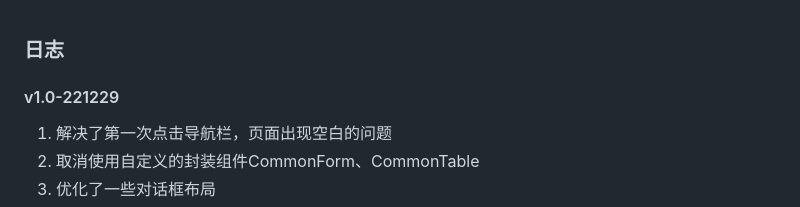
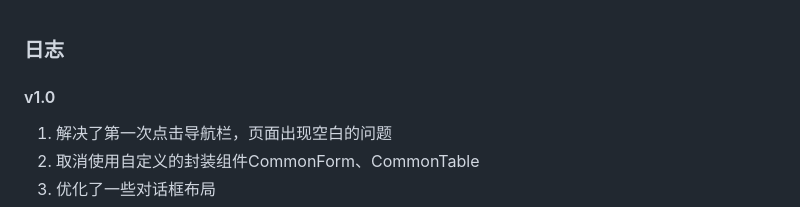
Before and after one commit to ZMZER/PersonManage, a Markdown page: README.md, the part around the change. Drawn GitHub-style.

```diff
--- a/README.md
+++ b/README.md
@@ -1,6 +1,6 @@
 ### 日志
 
-#### v1.0-221229
+#### v1.0
 
 1. 解决了第一次点击导航栏，页面出现空白的问题
 2. 取消使用自定义的封装组件CommonForm、CommonTable
```
